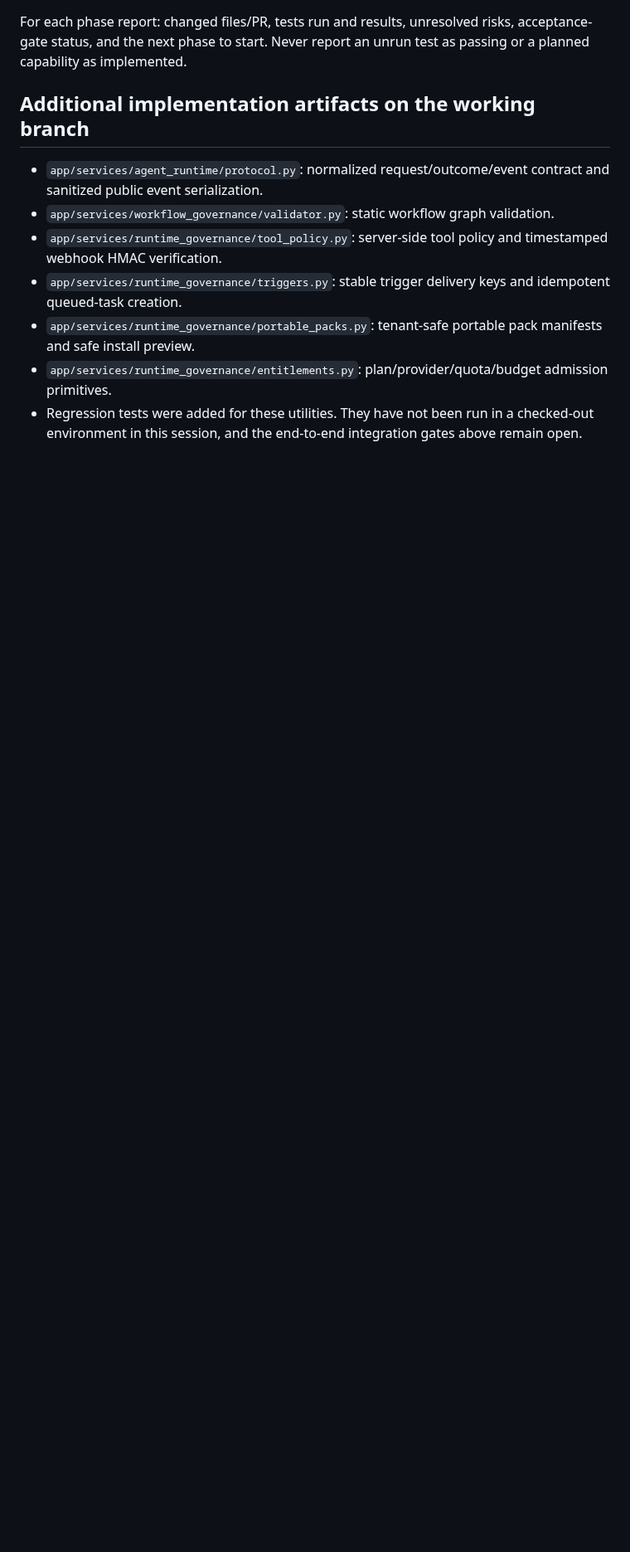
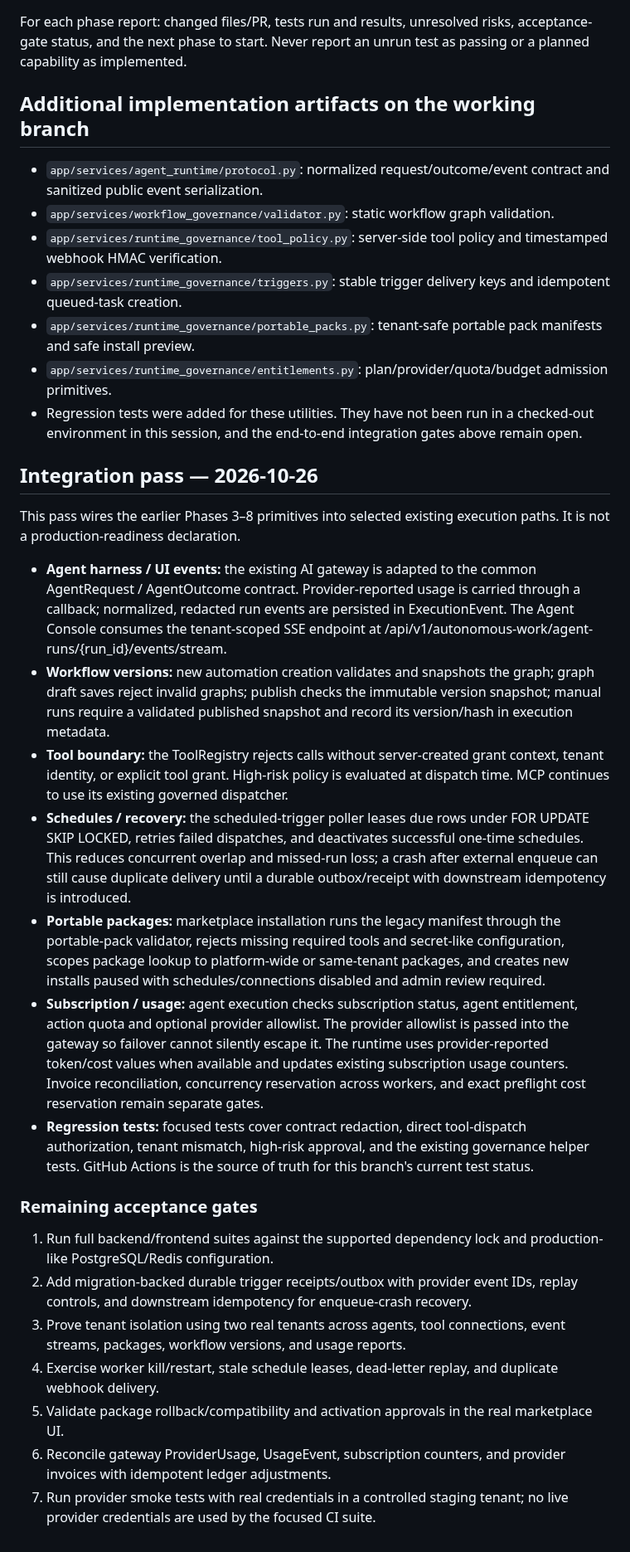
Before and after one commit to alienhousenetworks/octaos, a Markdown page: ENTERPRISE_RUNTIME_ROADMAP.md, the part around the change. Shown at 83% size. Drawn GitHub-style; blank space fills up the shorter version.

Commit message:
docs(runtime): record integration wiring and remaining acceptance gates

```diff
--- a/ENTERPRISE_RUNTIME_ROADMAP.md
+++ b/ENTERPRISE_RUNTIME_ROADMAP.md
@@ -112,3 +112,26 @@ For each phase report: changed files/PR, tests run and results, unresolved risks
 - `app/services/runtime_governance/portable_packs.py`: tenant-safe portable pack manifests and safe install preview.
 - `app/services/runtime_governance/entitlements.py`: plan/provider/quota/budget admission primitives.
 - Regression tests were added for these utilities. They have not been run in a checked-out environment in this session, and the end-to-end integration gates above remain open.
+
+
+## Integration pass — 2026-10-26
+
+This pass wires the earlier Phases 3–8 primitives into selected existing execution paths. It is not a production-readiness declaration.
+
+- **Agent harness / UI events:** the existing AI gateway is adapted to the common AgentRequest / AgentOutcome contract. Provider-reported usage is carried through a callback; normalized, redacted run events are persisted in ExecutionEvent. The Agent Console consumes the tenant-scoped SSE endpoint at /api/v1/autonomous-work/agent-runs/{run_id}/events/stream.
+- **Workflow versions:** new automation creation validates and snapshots the graph; graph draft saves reject invalid graphs; publish checks the immutable version snapshot; manual runs require a validated published snapshot and record its version/hash in execution metadata.
+- **Tool boundary:** the ToolRegistry rejects calls without server-created grant context, tenant identity, or explicit tool grant. High-risk policy is evaluated at dispatch time. MCP continues to use its existing governed dispatcher.
+- **Schedules / recovery:** the scheduled-trigger poller leases due rows under FOR UPDATE SKIP LOCKED, retries failed dispatches, and deactivates successful one-time schedules. This reduces concurrent overlap and missed-run loss; a crash after external enqueue can still cause duplicate delivery until a durable outbox/receipt with downstream idempotency is introduced.
+- **Portable packages:** marketplace installation runs the legacy manifest through the portable-pack validator, rejects missing required tools and secret-like configuration, scopes package lookup to platform-wide or same-tenant packages, and creates new installs paused with schedules/connections disabled and admin review required.
+- **Subscription / usage:** agent execution checks subscription status, agent entitlement, action quota and optional provider allowlist. The provider allowlist is passed into the gateway so failover cannot silently escape it. The runtime uses provider-reported token/cost values when available and updates existing subscription usage counters. Invoice reconciliation, concurrency reservation across workers, and exact preflight cost reservation remain separate gates.
+- **Regression tests:** focused tests cover contract redaction, direct tool-dispatch authorization, tenant mismatch, high-risk approval, and the existing governance helper tests. GitHub Actions is the source of truth for this branch's current test status.
+
+### Remaining acceptance gates
+
+1. Run full backend/frontend suites against the supported dependency lock and production-like PostgreSQL/Redis configuration.
+2. Add migration-backed durable trigger receipts/outbox with provider event IDs, replay controls, and downstream idempotency for enqueue-crash recovery.
+3. Prove tenant isolation using two real tenants across agents, tool connections, event streams, packages, workflow versions, and usage reports.
+4. Exercise worker kill/restart, stale schedule leases, dead-letter replay, and duplicate webhook delivery.
+5. Validate package rollback/compatibility and activation approvals in the real marketplace UI.
+6. Reconcile gateway ProviderUsage, UsageEvent, subscription counters, and provider invoices with idempotent ledger adjustments.
+7. Run provider smoke tests with real credentials in a controlled staging tenant; no live provider credentials are used by the focused CI suite.
```
